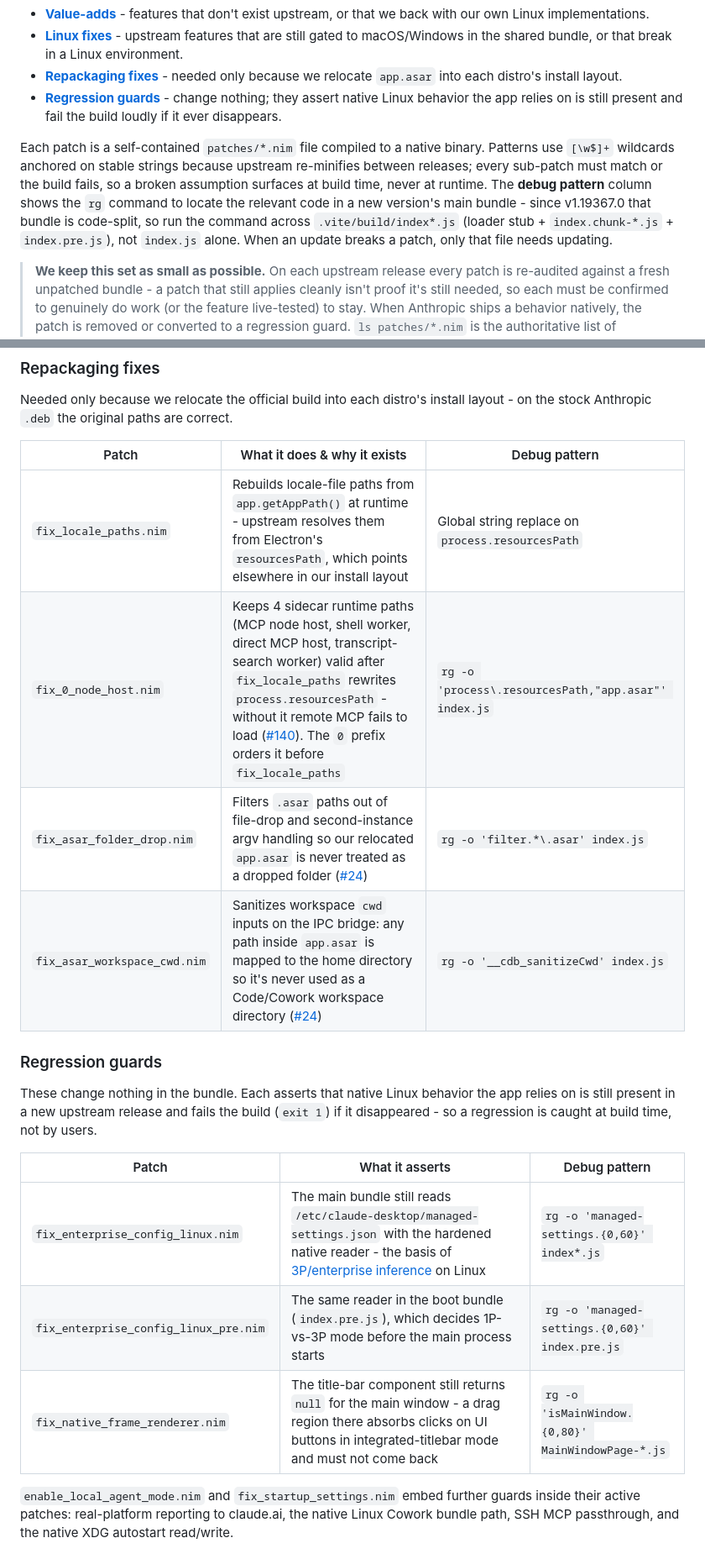
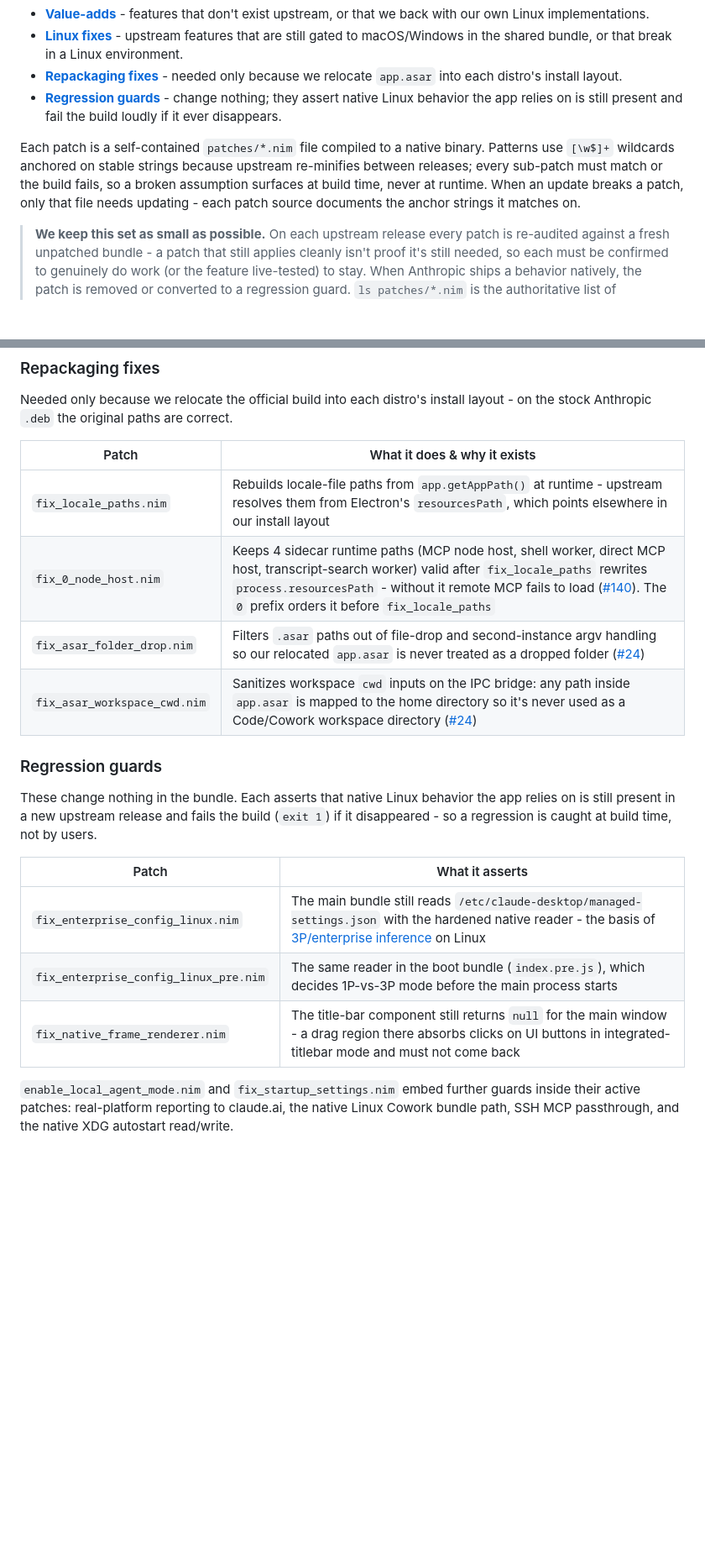
Before and after one commit to patrickjaja/claude-desktop-bin, a Markdown page: README.md, 2 parts joined by grey strips. Shown at 84% size. GitHub-like rendering; blank space fills up the shorter version.

```diff
--- a/README.md
+++ b/README.md
@@ -379,7 +379,7 @@ The official Linux build ships one cross-platform JS bundle: plenty of code path
 - **[Repackaging fixes](#repackaging-fixes)** - needed only because we relocate `app.asar` into each distro's install layout.
 - **[Regression guards](#regression-guards)** - change nothing; they assert native Linux behavior the app relies on is still present and fail the build loudly if it ever disappears.
 
-Each patch is a self-contained `patches/*.nim` file compiled to a native binary. Patterns use `[\w$]+` wildcards anchored on stable strings because upstream re-minifies between releases; every sub-patch must match or the build fails, so a broken assumption surfaces at build time, never at runtime. The **debug pattern** column shows the `rg` command to locate the relevant code in a new version's main bundle - since v1.19367.0 that bundle is code-split, so run the command across `.vite/build/index*.js` (loader stub + `index.chunk-*.js` + `index.pre.js`), not `index.js` alone. When an update breaks a patch, only that file needs updating.
+Each patch is a self-contained `patches/*.nim` file compiled to a native binary. Patterns use `[\w$]+` wildcards anchored on stable strings because upstream re-minifies between releases; every sub-patch must match or the build fails, so a broken assumption surfaces at build time, never at runtime. When an update breaks a patch, only that file needs updating - each patch source documents the anchor strings it matches on.
 
 > **We keep this set as small as possible.** On each upstream release every patch is re-audited against a fresh unpatched bundle - a patch that still applies cleanly isn't proof it's still needed, so each must be confirmed to genuinely do work (or the feature live-tested) to stay. When Anthropic ships a behavior natively, the patch is removed or converted to a regression guard. `ls patches/*.nim` is the authoritative list of everything in the tree.
 
@@ -439,22 +439,22 @@ Upstream ships the same JS bundle to all platforms; these patches open `darwin`/
 
 Needed only because we relocate the official build into each distro's install layout - on the stock Anthropic `.deb` the original paths are correct.
 
-| Patch | What it does & why it exists | Debug pattern |
-|-------|------------------------------|---------------|
-| `fix_locale_paths.nim` | Rebuilds locale-file paths from `app.getAppPath()` at runtime - upstream resolves them from Electron's `resourcesPath`, which points elsewhere in our install layout | Global string replace on `process.resourcesPath` |
-| `fix_0_node_host.nim` | Keeps 4 sidecar runtime paths (MCP node host, shell worker, direct MCP host, transcript-search worker) valid after `fix_locale_paths` rewrites `process.resourcesPath` - without it remote MCP fails to load ([#140](https://github.com/patrickjaja/claude-desktop-bin/issues/140)). The `0` prefix orders it before `fix_locale_paths` | `rg -o 'process\.resourcesPath,"app.asar"' index.js` |
-| `fix_asar_folder_drop.nim` | Filters `.asar` paths out of file-drop and second-instance argv handling so our relocated `app.asar` is never treated as a dropped folder ([#24](https://github.com/patrickjaja/claude-desktop-bin/issues/24)) | `rg -o 'filter.*\.asar' index.js` |
-| `fix_asar_workspace_cwd.nim` | Sanitizes workspace `cwd` inputs on the IPC bridge: any path inside `app.asar` is mapped to the home directory so it's never used as a Code/Cowork workspace directory ([#24](https://github.com/patrickjaja/claude-desktop-bin/issues/24)) | `rg -o '__cdb_sanitizeCwd' index.js` |
+| Patch | What it does & why it exists |
+|-------|------------------------------|
+| `fix_locale_paths.nim` | Rebuilds locale-file paths from `app.getAppPath()` at runtime - upstream resolves them from Electron's `resourcesPath`, which points elsewhere in our install layout |
+| `fix_0_node_host.nim` | Keeps 4 sidecar runtime paths (MCP node host, shell worker, direct MCP host, transcript-search worker) valid after `fix_locale_paths` rewrites `process.resourcesPath` - without it remote MCP fails to load ([#140](https://github.com/patrickjaja/claude-desktop-bin/issues/140)). The `0` prefix orders it before `fix_locale_paths` |
+| `fix_asar_folder_drop.nim` | Filters `.asar` paths out of file-drop and second-instance argv handling so our relocated `app.asar` is never treated as a dropped folder ([#24](https://github.com/patrickjaja/claude-desktop-bin/issues/24)) |
+| `fix_asar_workspace_cwd.nim` | Sanitizes workspace `cwd` inputs on the IPC bridge: any path inside `app.asar` is mapped to the home directory so it's never used as a Code/Cowork workspace directory ([#24](https://github.com/patrickjaja/claude-desktop-bin/issues/24)) |
 
 ### Regression guards
 
 These change nothing in the bundle. Each asserts that native Linux behavior the app relies on is still present in a new upstream release and fails the build (`exit 1`) if it disappeared - so a regression is caught at build time, not by users.
 
-| Patch | What it asserts | Debug pattern |
-|-------|-----------------|---------------|
-| `fix_enterprise_config_linux.nim` | The main bundle still reads `/etc/claude-desktop/managed-settings.json` with the hardened native reader - the basis of [3P/enterprise inference](#third-party--enterprise-inference) on Linux | `rg -o 'managed-settings.{0,60}' index*.js` |
-| `fix_enterprise_config_linux_pre.nim` | The same reader in the boot bundle (`index.pre.js`), which decides 1P-vs-3P mode before the main process starts | `rg -o 'managed-settings.{0,60}' index.pre.js` |
-| `fix_native_frame_renderer.nim` | The title-bar component still returns `null` for the main window - a drag region there absorbs clicks on UI buttons in integrated-titlebar mode and must not come back | `rg -o 'isMainWindow.{0,80}' MainWindowPage-*.js` |
+| Patch | What it asserts |
+|-------|-----------------|
+| `fix_enterprise_config_linux.nim` | The main bundle still reads `/etc/claude-desktop/managed-settings.json` with the hardened native reader - the basis of [3P/enterprise inference](#third-party--enterprise-inference) on Linux |
+| `fix_enterprise_config_linux_pre.nim` | The same reader in the boot bundle (`index.pre.js`), which decides 1P-vs-3P mode before the main process starts |
+| `fix_native_frame_renderer.nim` | The title-bar component still returns `null` for the main window - a drag region there absorbs clicks on UI buttons in integrated-titlebar mode and must not come back |
 
 `enable_local_agent_mode.nim` and `fix_startup_settings.nim` embed further guards inside their active patches: real-platform reporting to claude.ai, the native Linux Cowork bundle path, SSH MCP passthrough, and the native XDG autostart read/write.
 
```
Also changed, not shown: other parts of README.md (+42 -42 lines), CLAUDE.md (+1 -1 lines).
